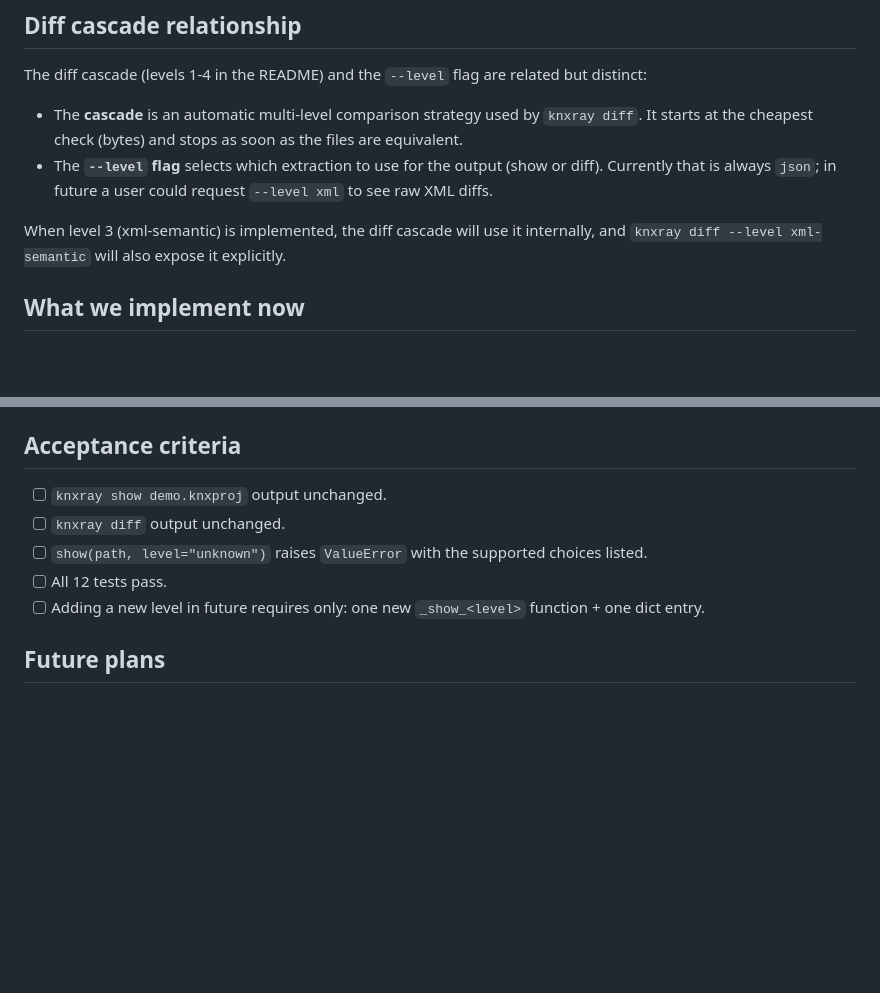
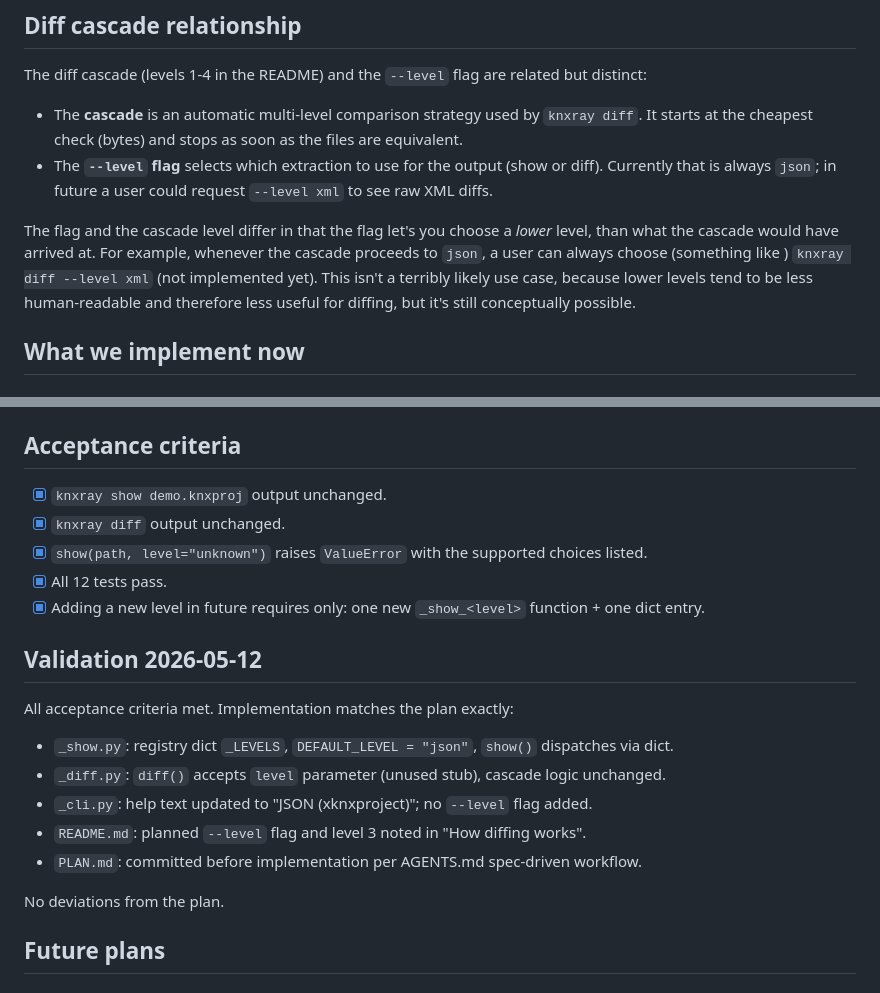
Before and after one commit to dataheld/knxray, a Markdown page: PLAN.md, 2 parts joined by grey strips. Rendered like a GitHub page; blank space fills up the shorter version.

Commit message:
add more docs

```diff
--- a/PLAN.md
+++ b/PLAN.md
@@ -49,8 +49,9 @@ The diff cascade (levels 1-4 in the README) and the `--level` flag are related b
 - The **`--level` flag** selects which extraction to use for the output (show or diff).
   Currently that is always `json`; in future a user could request `--level xml` to see raw XML diffs.
 
-When level 3 (xml-semantic) is implemented, the diff cascade will use it internally,
-and `knxray diff --level xml-semantic` will also expose it explicitly.
+The flag and the cascade level differ in that the flag let's you choose a *lower* level, than what the cascade would have arrived at.
+For example, whenever the cascade proceeds to `json`, a user can always choose (something like ) `knxray diff --level xml` (not implemented yet).
+This isn't a terribly likely use case, because lower levels tend to be less human-readable and therefore less useful for diffing, but it's still conceptually possible.
 
 ## What we implement now
 
@@ -93,11 +94,24 @@ alongside the planned level 3.
 
 ## Acceptance criteria
 
-- [ ] `knxray show demo.knxproj` output unchanged.
-- [ ] `knxray diff` output unchanged.
-- [ ] `show(path, level="unknown")` raises `ValueError` with the supported choices listed.
-- [ ] All 12 tests pass.
-- [ ] Adding a new level in future requires only: one new `_show_<level>` function + one dict entry.
+- [x] `knxray show demo.knxproj` output unchanged.
+- [x] `knxray diff` output unchanged.
+- [x] `show(path, level="unknown")` raises `ValueError` with the supported choices listed.
+- [x] All 12 tests pass.
+- [x] Adding a new level in future requires only: one new `_show_<level>` function + one dict entry.
+
+## Validation 2026-05-12
+
+All acceptance criteria met.
+Implementation matches the plan exactly:
+
+- `_show.py`: registry dict `_LEVELS`, `DEFAULT_LEVEL = "json"`, `show()` dispatches via dict.
+- `_diff.py`: `diff()` accepts `level` parameter (unused stub), cascade logic unchanged.
+- `_cli.py`: help text updated to "JSON (xknxproject)"; no `--level` flag added.
+- `README.md`: planned `--level` flag and level 3 noted in "How diffing works".
+- `PLAN.md`: committed before implementation per AGENTS.md spec-driven workflow.
+
+No deviations from the plan.
 
 ## Future plans
 
```
